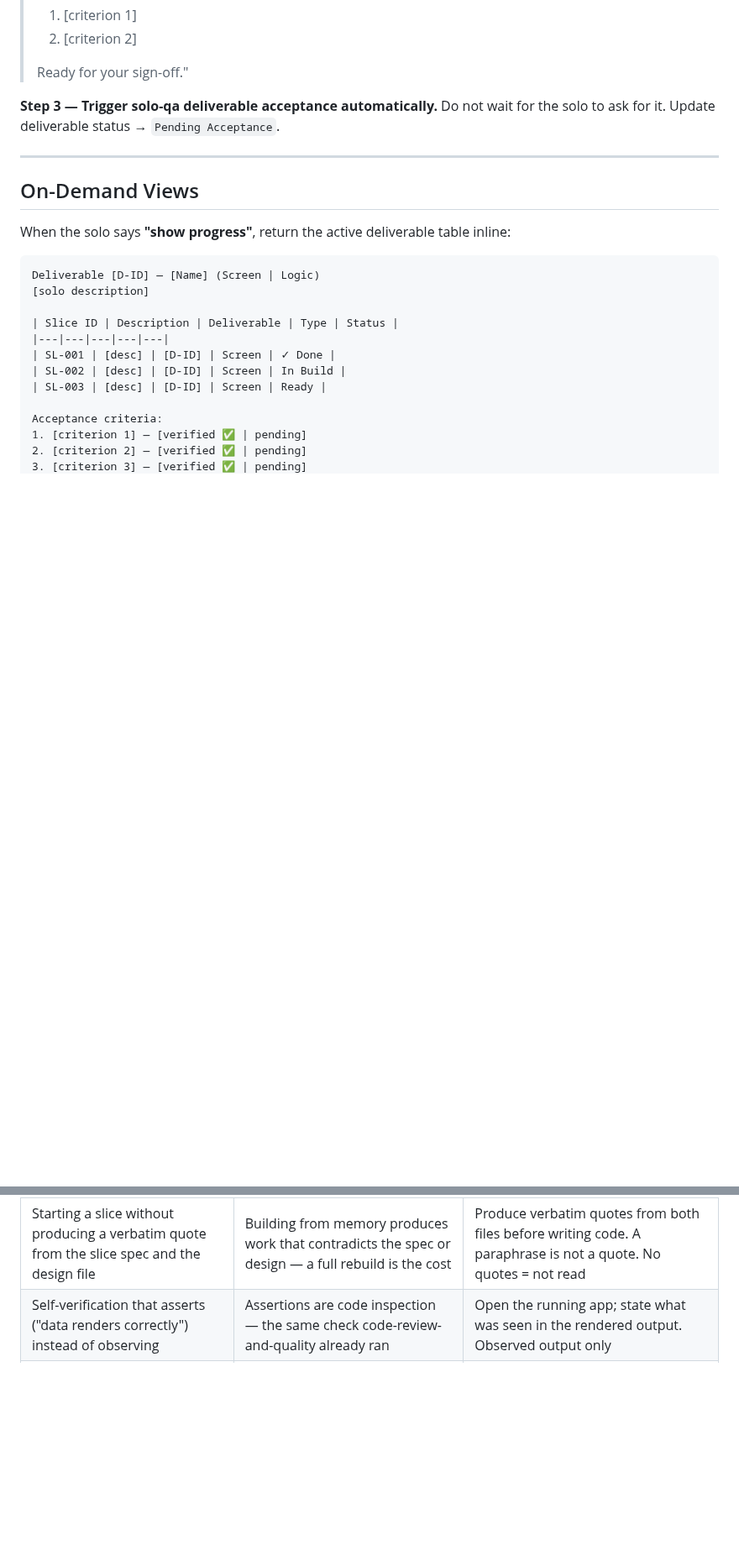
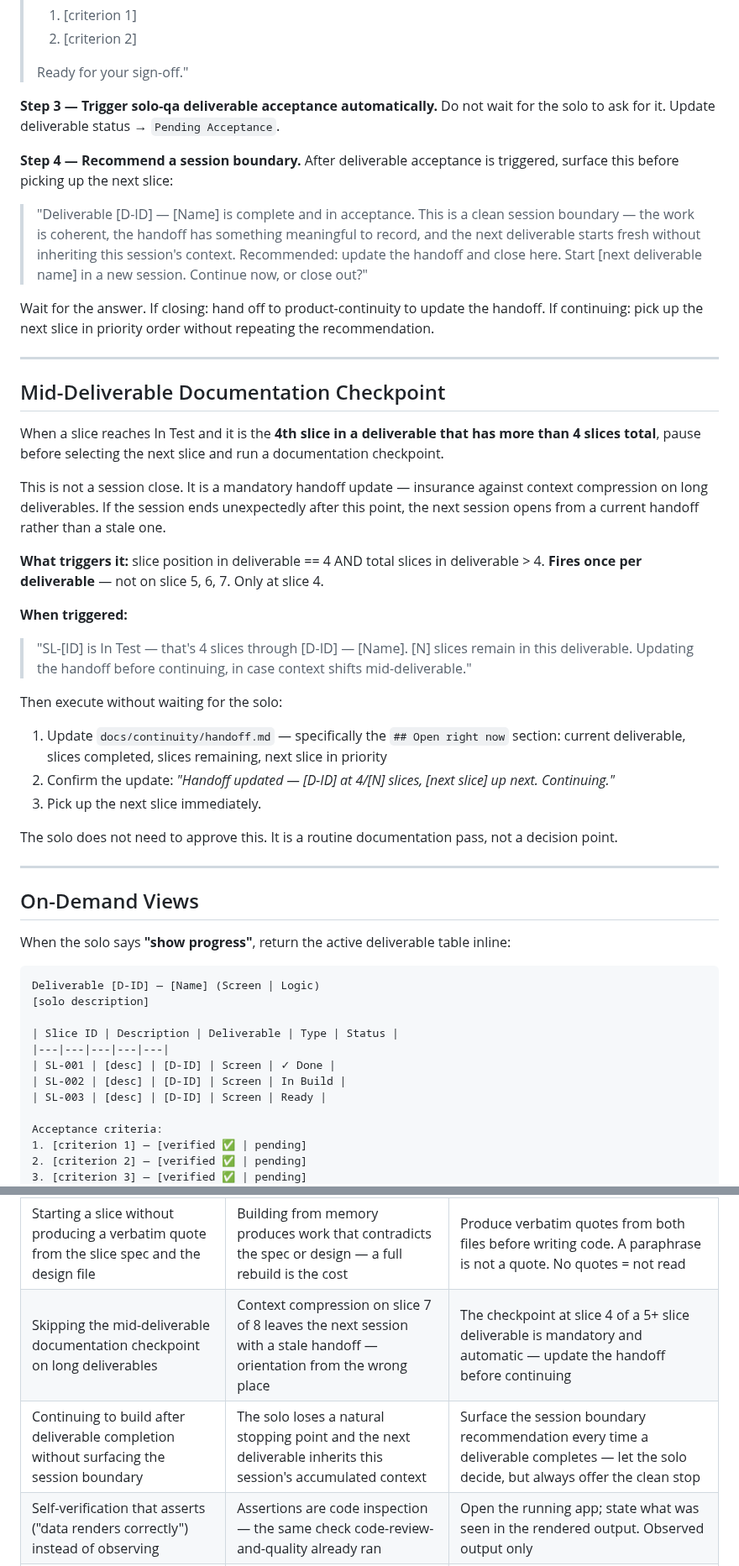
Before and after one commit to scoots31/engineering-playbook, a Markdown page: skills/solo-build/SKILL.md, 2 parts joined by grey strips. Shown at 84% size. Rendered like a GitHub page; blank space fills up the shorter version.

Commit message:
Solo-build: deliverable-boundary session triggers
Two new mechanisms tied to deliverable structure, not slice count.

Mid-deliverable checkpoint: at slice 4 of a 5+ slice deliverable,
mandatory handoff update before continuing — fires once, no solo approval
needed, protects against context compression on long deliverables.

Deliverable completion recommendation: after deliverable acceptance
triggers, surface a clean session boundary recommendation with next
deliverable named. Solo decides — not a hard stop.

Two anti-patterns added. Original slice-count idea rejected in favor of
work-meaningful boundaries.

Co-Authored-By: Claude Sonnet 4.6 <noreply@anthropic.com>

```diff
--- a/skills/solo-build/SKILL.md
+++ b/skills/solo-build/SKILL.md
@@ -286,6 +286,35 @@ If any item is flagged, fix it before presenting the deliverable for acceptance.
 
 **Step 3 — Trigger solo-qa deliverable acceptance automatically.** Do not wait for the solo to ask for it. Update deliverable status → `Pending Acceptance`.
 
+**Step 4 — Recommend a session boundary.**
+After deliverable acceptance is triggered, surface this before picking up the next slice:
+
+> "Deliverable [D-ID] — [Name] is complete and in acceptance. This is a clean session boundary — the work is coherent, the handoff has something meaningful to record, and the next deliverable starts fresh without inheriting this session's context. Recommended: update the handoff and close here. Start [next deliverable name] in a new session. Continue now, or close out?"
+
+Wait for the answer. If closing: hand off to product-continuity to update the handoff. If continuing: pick up the next slice in priority order without repeating the recommendation.
+
+---
+
+## Mid-Deliverable Documentation Checkpoint
+
+When a slice reaches In Test and it is the **4th slice in a deliverable that has more than 4 slices total**, pause before selecting the next slice and run a documentation checkpoint.
+
+This is not a session close. It is a mandatory handoff update — insurance against context compression on long deliverables. If the session ends unexpectedly after this point, the next session opens from a current handoff rather than a stale one.
+
+**What triggers it:** slice position in deliverable == 4 AND total slices in deliverable > 4.
+**Fires once per deliverable** — not on slice 5, 6, 7. Only at slice 4.
+
+**When triggered:**
+
+> "SL-[ID] is In Test — that's 4 slices through [D-ID] — [Name]. [N] slices remain in this deliverable. Updating the handoff before continuing, in case context shifts mid-deliverable."
+
+Then execute without waiting for the solo:
+1. Update `docs/continuity/handoff.md` — specifically the `## Open right now` section: current deliverable, slices completed, slices remaining, next slice in priority
+2. Confirm the update: *"Handoff updated — [D-ID] at 4/[N] slices, [next slice] up next. Continuing."*
+3. Pick up the next slice immediately.
+
+The solo does not need to approve this. It is a routine documentation pass, not a decision point.
+
 ---
 
 ## On-Demand Views
@@ -483,6 +512,8 @@ Get the project name from `docs/continuity/handoff.md` or the project directory
 | Presenting a deliverable for acceptance without running deliverable-level self-verification | Slice-level Done doesn't catch cross-slice integration bugs | Deliverable self-verification is a separate pass — checks flow, handoffs, and end-to-end journey |
 | Moving a slice to a different phase with a quiet field edit | Phase records go out of sync silently — source and destination phases no longer reflect the plan | Execute the full re-phasing protocol — 7 steps, decision logged, all affected records updated |
 | Starting a slice without producing a verbatim quote from the slice spec and the design file | Building from memory produces work that contradicts the spec or design — a full rebuild is the cost | Produce verbatim quotes from both files before writing code. A paraphrase is not a quote. No quotes = not read |
+| Skipping the mid-deliverable documentation checkpoint on long deliverables | Context compression on slice 7 of 8 leaves the next session with a stale handoff — orientation from the wrong place | The checkpoint at slice 4 of a 5+ slice deliverable is mandatory and automatic — update the handoff before continuing |
+| Continuing to build after deliverable completion without surfacing the session boundary | The solo loses a natural stopping point and the next deliverable inherits this session's accumulated context | Surface the session boundary recommendation every time a deliverable completes — let the solo decide, but always offer the clean stop |
 | Self-verification that asserts ("data renders correctly") instead of observing | Assertions are code inspection — the same check code-review-and-quality already ran | Open the running app; state what was seen in the rendered output. Observed output only |
 | Continuing past two failed attempts on the same problem | Spiral without direction — the solo's time burns while confidence substitutes for diagnosis | Hard stop. Re-read the full slice spec and design file from scratch, report what was found, ask one question |
 | Declining or deferring a solo request to step back | The builder's assessment that progress is close does not override the solo's direction | The solo's step-back request is an immediate directive — stop, re-read, report. No exceptions |
```
Also changed, not shown: docs/curator-context.md (+18 -0 lines), shared/ideas.md (+1 -1 lines).
